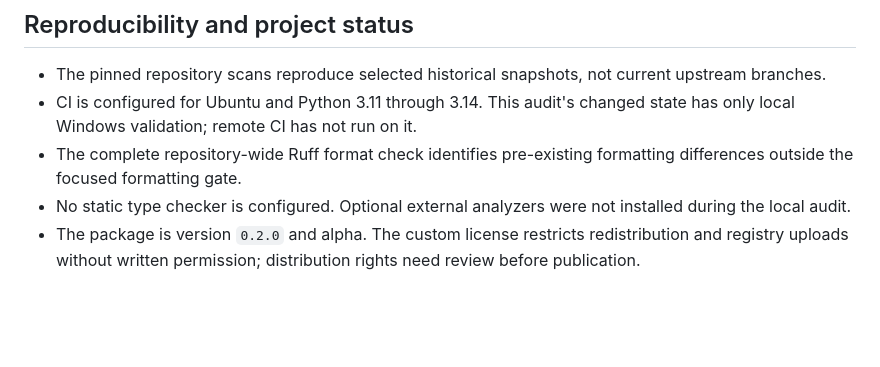
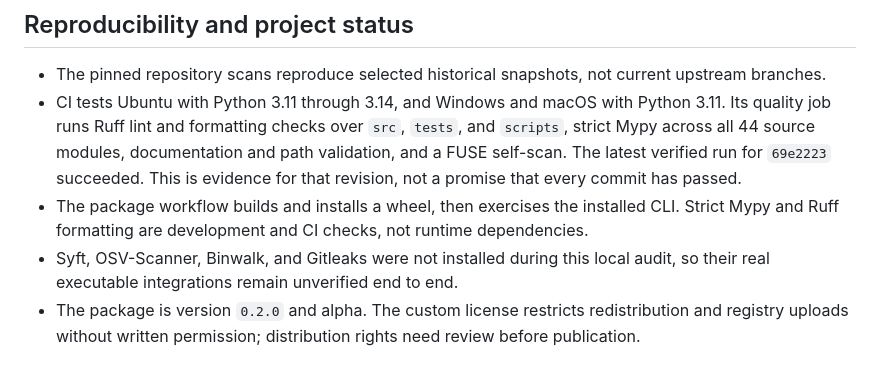
Before and after one commit to VIGIL-IoT/VIGIL-FUSE, a Markdown page: docs/limitations.md, the part around the change. Drawn GitHub-style; blank space fills up the shorter version.

Commit message:
docs: align limitations with current CI

```diff
--- a/docs/limitations.md
+++ b/docs/limitations.md
@@ -35,9 +35,9 @@ FUSE is an alpha-stage static inspection tool. A clean report means only that en
 ## Reproducibility and project status
 
 - The pinned repository scans reproduce selected historical snapshots, not current upstream branches.
-- CI is configured for Ubuntu and Python 3.11 through 3.14. This audit's changed state has only local Windows validation; remote CI has not run on it.
-- The complete repository-wide Ruff format check identifies pre-existing formatting differences outside the focused formatting gate.
-- No static type checker is configured. Optional external analyzers were not installed during the local audit.
+- CI tests Ubuntu with Python 3.11 through 3.14, and Windows and macOS with Python 3.11. Its quality job runs Ruff lint and formatting checks over `src`, `tests`, and `scripts`, strict Mypy across all 44 source modules, documentation and path validation, and a FUSE self-scan. The latest verified run for `69e2223` succeeded. This is evidence for that revision, not a promise that every commit has passed.
+- The package workflow builds and installs a wheel, then exercises the installed CLI. Strict Mypy and Ruff formatting are development and CI checks, not runtime dependencies.
+- Syft, OSV-Scanner, Binwalk, and Gitleaks were not installed during this local audit, so their real executable integrations remain unverified end to end.
 - The package is version `0.2.0` and alpha. The custom license restricts redistribution and registry uploads without written permission; distribution rights need review before publication.
 
 ## Explicit non-claims
```
